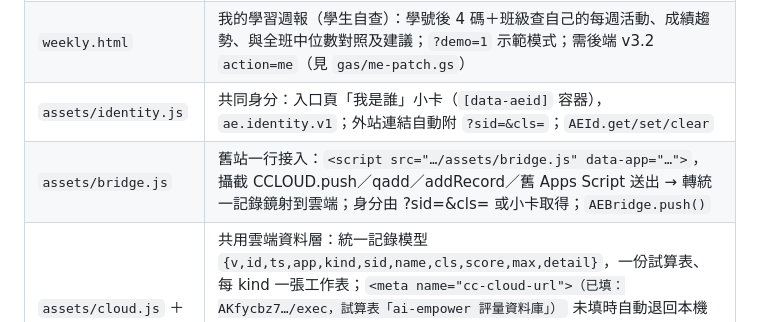
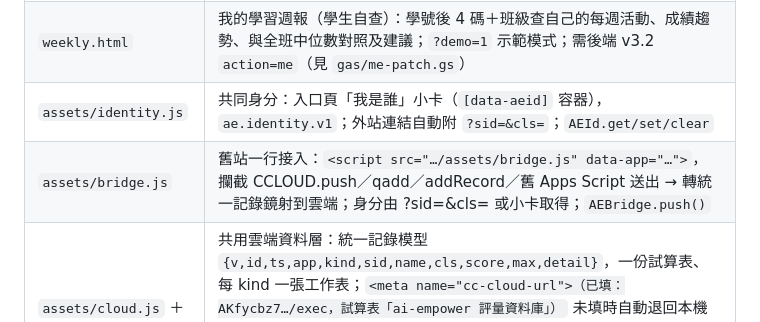
Before and after one commit to pjkuo/ai-empower, a Markdown page: README.md, the part around the change. GitHub-like rendering.

Commit message:
docs(README): fix typo in bridge.js row

```diff
--- a/README.md
+++ b/README.md
@@ -15,7 +15,7 @@
 | `presurvey.html` | 課前評量（學生）：27 題六向度、回覆碼 `PS1.<base64>`、本機自存；`?stage=post` 為期末複測（T＋C 11 題） |
 | `weekly.html` | 我的學習週報（學生自查）：學號後 4 碼＋班級查自己的每週活動、成績趨勢、與全班中位數對照及建議；`?demo=1` 示範模式；需後端 v3.2 `action=me`（見 `gas/me-patch.gs`） |
 | `assets/identity.js` | 共同身分：入口頁「我是誰」小卡（`[data-aeid]` 容器），`ae.identity.v1`；外站連結自動附 `?sid=&cls=`；`AEId.get/set/clear` |
-| `assets/bridge.js` | 舊站一行接入：`<script src="…/assets/bridge.js" data-app="…">`，攝截 CCLOUD.push／qadd／addRecord／舊 Apps Script 送出 → 轉統一記錄鏡射到雲端；身分由 ?sid=&cls= 或小卡取得；`AEBridge.push()` |
+| `assets/bridge.js` | 舊站一行接入：`<script src="…/assets/bridge.js" data-app="…">`，攔截 CCLOUD.push／qadd／addRecord／舊 Apps Script 送出 → 轉統一記錄鏡射到雲端；身分由 ?sid=&cls= 或小卡取得；`AEBridge.push()` |
 | `assets/cloud.js` ＋ `gas/Code.gs` | 共用雲端資料層：統一記錄模型 `{v,id,ts,app,kind,sid,name,cls,score,max,detail}`，一份試算表、每 kind 一張工作表；`<meta name="cc-cloud-url">（已填：AKfycbz7…/exec，試算表「ai-empower 評量資料庫」）` 未填時自動退回本機＋佇列。`action=push`（POST）、`list`／`summary`（教師碼＝Code.gs 的 TEACHER_CODE；前端不保存答案，console.html 以 `list&kind=__auth__` 向後端驗證，通過後只存 sessionStorage）、`class`（去識別化全班課前作答）、`ping` |
 | `console.html` | 教師工作台：密碼 UI（雲端驗證、不記住）＋五分頁（teacher／presurvey-teacher／unit-analysis／stats／paper 以同源 iframe `?embed=1` 嵌入，隱藏各頁導覽列），雲端連線狀態、另開、登出 |
 | `teacher.html` | 教師總覽：雲端所有 kind 集中一頁——即時動態、各平台 KPI、4C 前後測 paired t、課前→期末複測、平台間相關矩陣、需關注名單、逐人矩陣（CSV）、整合建議；內建 8 種平台示範資料 |
```
